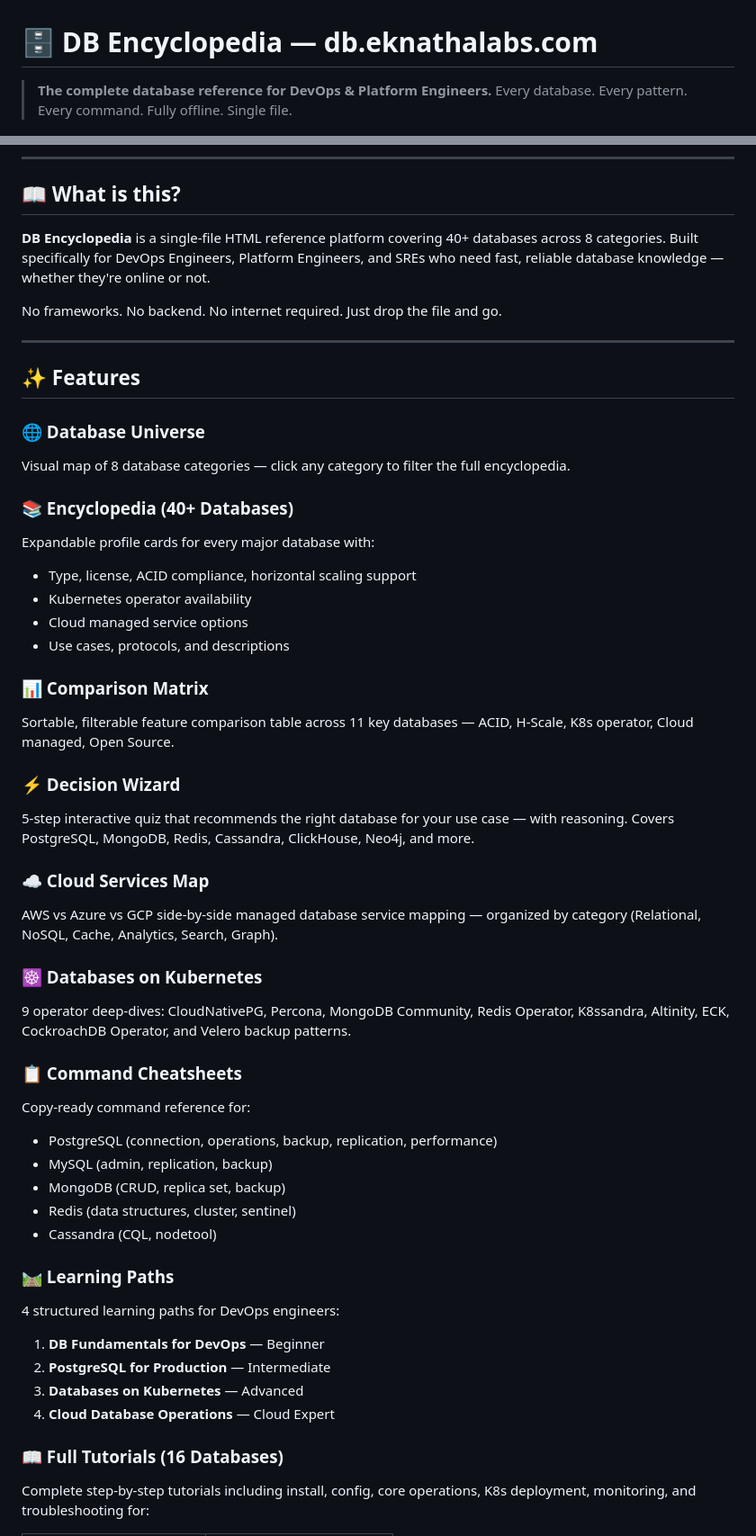
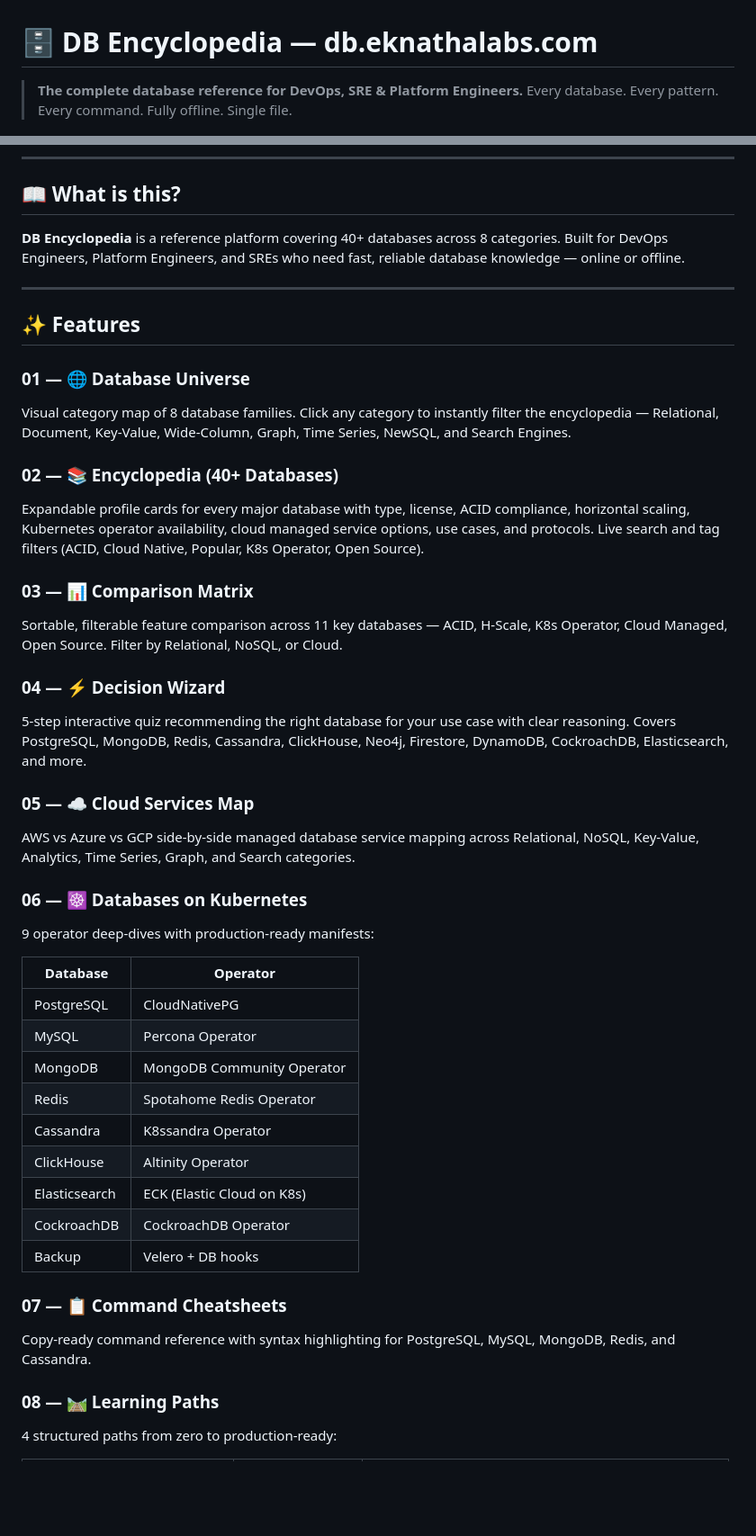
Before and after one commit to eknatha/db-encyclopedia, a Markdown page: README.md, 2 parts joined by grey strips. Shown at 90% size. Drawn GitHub-style; blank space fills up the shorter version.

```diff
--- a/README.md
+++ b/README.md
@@ -1,6 +1,6 @@
 # 🗄️ DB Encyclopedia — db.eknathalabs.com
 
-> **The complete database reference for DevOps & Platform Engineers.**
+> **The complete database reference for DevOps, SRE & Platform Engineers.**
 > Every database. Every pattern. Every command. Fully offline. Single file.
 
 [![Live](https://img.shields.io/badge/Live-db.eknathalabs.com-4f8ef7?style=flat-square&logo=github)](https://db.eknathalabs.com)
@@ -13,51 +16,45 @@
 
 ## 📖 What is this?
 
-**DB Encyclopedia** is a single-file HTML reference platform covering 40+ databases across 8 categories. Built specifically for DevOps Engineers, Platform Engineers, and SREs who need fast, reliable database knowledge — whether they're online or not.
-
-No frameworks. No backend. No internet required. Just drop the file and go.
+**DB Encyclopedia** is a  reference platform covering 40+ databases across 8 categories. Built for DevOps Engineers, Platform Engineers, and SREs who need fast, reliable database knowledge — online or offline.
 
 ---
 
 ## ✨ Features
 
-### 🌐 Database Universe
-Visual map of 8 database categories — click any category to filter the full encyclopedia.
+### 01 — 🌐 Database Universe
+Visual category map of 8 database families. Click any category to instantly filter the encyclopedia — Relational, Document, Key-Value, Wide-Column, Graph, Time Series, NewSQL, and Search Engines.
 
-### 📚 Encyclopedia (40+ Databases)
-Expandable profile cards for every major database with:
-- Type, license, ACID compliance, horizontal scaling support
-- Kubernetes operator availability
-- Cloud managed service options
-- Use cases, protocols, and descriptions
+### 02 — 📚 Encyclopedia (40+ Databases)
+Expandable profile cards for every major database with type, license, ACID compliance, horizontal scaling, Kubernetes operator availability, cloud managed service options, use cases, and protocols. Live search and tag filters (ACID, Cloud Native, Popular, K8s Operator, Open Source).
 
-### 📊 Comparison Matrix
-Sortable, filterable feature comparison table across 11 key databases — ACID, H-Scale, K8s operator, Cloud managed, Open Source.
+### 03 — 📊 Comparison Matrix
+Sortable, filterable feature comparison across 11 key databases — ACID, H-Scale, K8s Operator, Cloud Managed, Open Source. Filter by Relational, NoSQL, or Cloud.
 
-### ⚡ Decision Wizard
-5-step interactive quiz that recommends the right database for your use case — with reasoning. Covers PostgreSQL, MongoDB, Redis, Cassandra, ClickHouse, Neo4j, and more.
+### 04 — ⚡ Decision Wizard
+5-step interactive quiz recommending the right database for your use case with clear reasoning. Covers PostgreSQL, MongoDB, Redis, Cassandra, ClickHouse, Neo4j, Firestore, DynamoDB, CockroachDB, Elasticsearch, and more.
 
-### ☁️ Cloud Services Map
-AWS vs Azure vs GCP side-by-side managed database service mapping — organized by category (Relational, NoSQL, Cache, Analytics, Search, Graph).
+### 05 — ☁️ Cloud Services Map
+AWS vs Azure vs GCP side-by-side managed database service mapping across Relational, NoSQL, Key-Value, Analytics, Time Series, Graph, and Search categories.
 
-### ☸️ Databases on Kubernetes
-9 operator deep-dives: CloudNativePG, Percona, MongoDB Community, Redis Operator, K8ssandra, Altinity, ECK, CockroachDB Operator, and Velero backup patterns.
+### 06 — ☸️ Databases on Kubernetes
+9 operator deep-dives with production-ready manifests:
 
-### 📋 Command Cheatsheets
-Copy-ready command reference for:
-- PostgreSQL (connection, operations, backup, replication, performance)
-- MySQL (admin, replication, backup)
-- MongoDB (CRUD, replica set, backup)
-- Redis (data structures, cluster, sentinel)
-- Cassandra (CQL, nodetool)
+| Database | Operator |
+|---|---|
+| PostgreSQL | CloudNativePG |
+| MySQL | Percona Operator |
+| MongoDB | MongoDB Community Operator |
+| Redis | Spotahome Redis Operator |
+| Cassandra | K8ssandra Operator |
+| ClickHouse | Altinity Operator |
+| Elasticsearch | ECK (Elastic Cloud on K8s) |
+| CockroachDB | CockroachDB Operator |
+| Backup | Velero + DB hooks |
 
-### 🛤️ Learning Paths
-4 structured learning paths for DevOps engineers:
-1. **DB Fundamentals for DevOps** — Beginner
-2. **PostgreSQL for Production** — Intermediate
-3. **Databases on Kubernetes** — Advanced
-4. **Cloud Database Operations** — Cloud Expert
+### 07 — 📋 Command Cheatsheets
+Copy-ready command reference with syntax highlighting for PostgreSQL, MySQL, MongoDB, Redis, and Cassandra.
 
-### 📖 Full Tutorials (16 Databases)
-Complete step-by-step tutorials including install, config, core operations, K8s deployment, monitoring, and troubleshooting for:
+### 08 — 🛤️ Learning Paths
+4 structured paths from zero to production-ready:
 
```
Also changed, not shown: other parts of README.md (+177 -90 lines).
